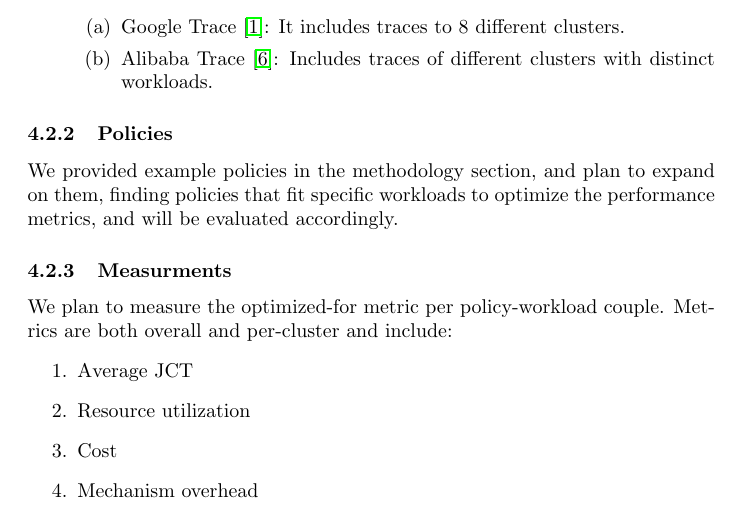
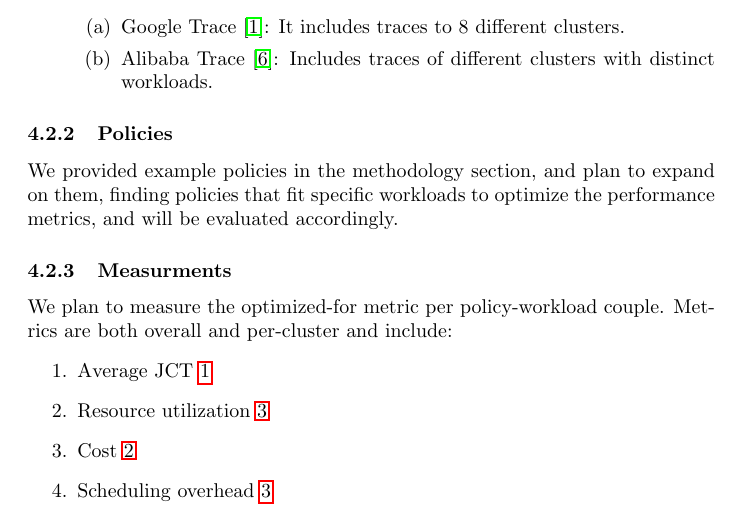
Before and after one commit to hamzalsheikh/thesis, a LaTeX document (paper.tex, which reads sections/thesis_plan.tex): part of page 5 of 7, cut so that both start at the same text. Compiled offline with pdfLaTeX.

Commit message:
thesis plan link to policy examples

```diff
--- a/sections/thesis_plan.tex
+++ b/sections/thesis_plan.tex
@@ -48,8 +48,8 @@ fit specific workloads to optimize the performance metrics, and will be evaluate
 We plan to measure the optimized-for metric per policy-workload couple.
 Metrics are both overall and per-cluster and include:
 \begin{enumerate}
-    \item Average JCT
-    \item Resource utilization
-    \item Cost
-    \item Mechanism overhead
+    \item Average JCT \ref{jct}
+    \item Resource utilization \ref{example}
+    \item Cost \ref{cost}
+    \item Scheduling overhead \ref{sched-overhead}
 \end{enumerate}
```
Also changed, not shown: sections/methodology.tex (+3 -3 lines).
